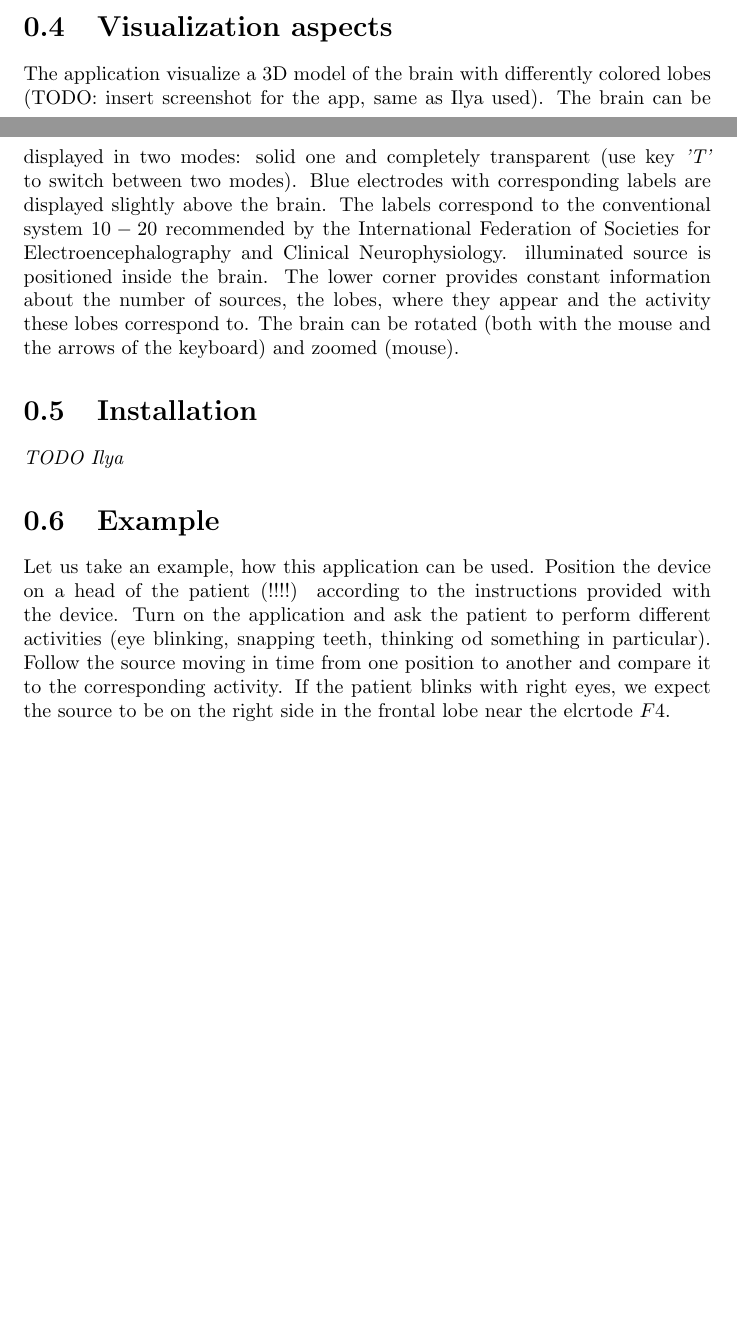
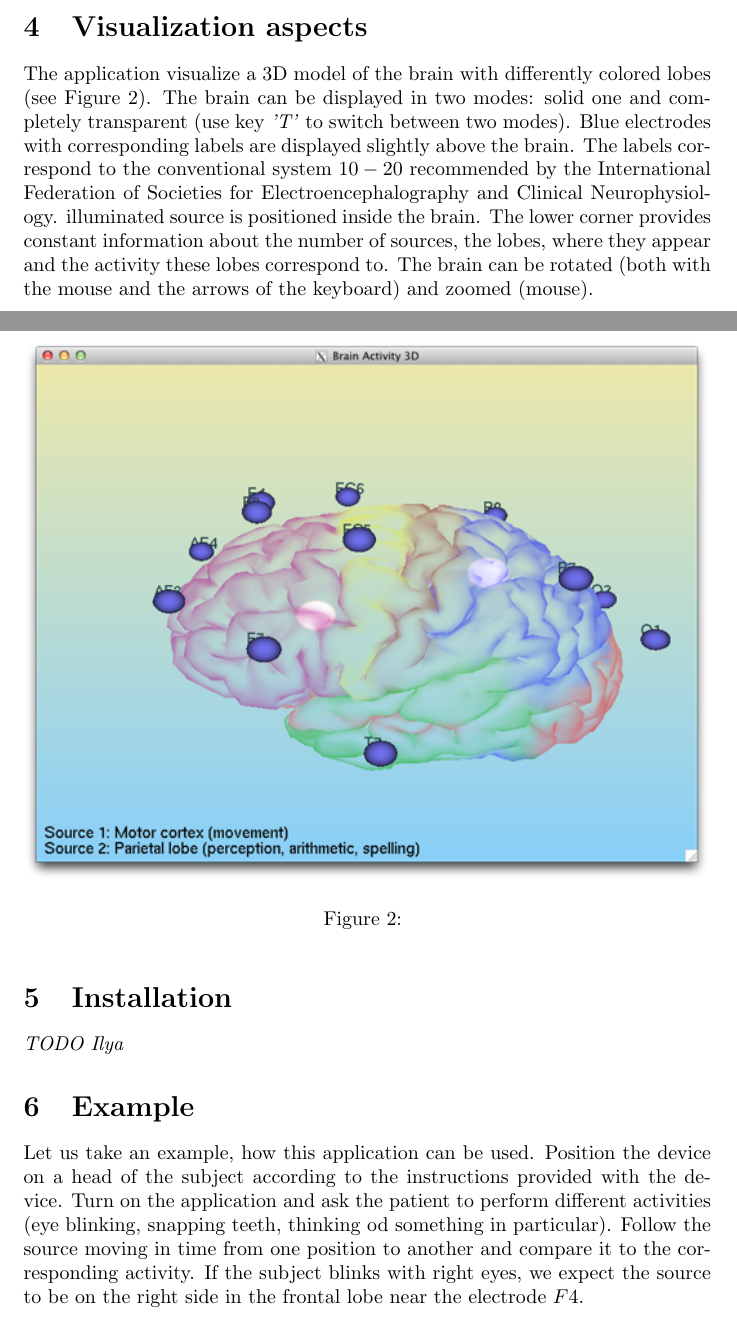
Before and after one commit to kuz/BrainActivity3D, a LaTeX document (doc/Description/report.tex): two parts of pages 2 and 4 of 5 before the commit and two parts of pages 2 and 3 of 4 after it, joined at a grey line, cut so that both start at the same text, the shorter picture padded with empty space. Compiled offline with pdfLaTeX.

Commit message:
slight improvements of the report

```diff
--- a/doc/Description/report.tex
+++ b/doc/Description/report.tex
@@ -1,4 +1,4 @@
-\documentclass[]{report}   % list options between brackets
+\documentclass[]{article}   % list options between brackets
 \usepackage{graphicx} % Required to insert images
 \usepackage{listings} % Required for insertion of code
 \usepackage{courier} % Required for the courier font
@@ -7,7 +7,14 @@
 \usepackage{subfigure}
 \usepackage{float}
 \usepackage{url}
+\usepackage{authblk}
 % type user-defined commands here
+
+\title{Description of the project BrainActivity3D}   % type title between braces
+\author{Anna Leontyeva, Ilya Kuzovkin and Dmytro Fishman}
+
+\affil{University of Tartu, Institute of Computer Science}
+
 
 \begin{document}
 
@@ -40,12 +46,20 @@ The main purpose of the application is to find the position of the activity sour
 We approach the problem of source localization using one of the method proposed by Zukov,L. et al \cite{zhukov2000}. To identify number of sources we perform Principal Component Analysis (PCA) and pick the number of components that describe $xx\%$ of the variance. Secondly, we perform Independent component analysis (ICA) to find the contributions of each source to each electrode. The contributions are then used to allocate the signal using penalized least-square optimization.
 
 \section{Visualization aspects}
-The application visualize a 3D model of the brain with differently colored lobes (TODO: insert screenshot for the app, same as Ilya used). The brain can be displayed in two modes: solid one and completely transparent (use key \emph{'T'} to switch between two modes). Blue electrodes with corresponding labels are displayed slightly above the brain. The labels correspond to the conventional system $10-20$ recommended by the International Federation of Societies for Electroencephalography and Clinical Neurophysiology. illuminated source is positioned inside the brain. The lower corner provides constant information about the number of sources, the lobes, where they appear and the activity these lobes correspond to. The brain can be rotated (both with the mouse and the arrows of the keyboard) and zoomed (mouse).
+The application visualize a 3D model of the brain with differently colored lobes (see Figure \ref{fig:screenshot}). The brain can be displayed in two modes: solid one and completely transparent (use key \emph{'T'} to switch between two modes). Blue electrodes with corresponding labels are displayed slightly above the brain. The labels correspond to the conventional system $10-20$ recommended by the International Federation of Societies for Electroencephalography and Clinical Neurophysiology. illuminated source is positioned inside the brain. The lower corner provides constant information about the number of sources, the lobes, where they appear and the activity these lobes correspond to. The brain can be rotated (both with the mouse and the arrows of the keyboard) and zoomed (mouse).
+\begin{figure}[!h]
+\begin{center}
+\includegraphics[width=1\columnwidth]{../Images/screenshot}
+\caption{}
+\label{fig:screenshot}
+\end{center}
+\end{figure}
+
 \section{Installation}
 \emph{TODO Ilya}
 
 \section{Example}
-Let us take an example, how this application can be used. Position the device on a head of the patient (!!!!) according to the instructions provided with the device. Turn on the application and ask the patient to perform different activities (eye blinking, snapping teeth, thinking od something in particular). Follow the source moving in time from one position to another and compare it to the corresponding activity. If the patient blinks with right eyes, we expect the source to be on the right side in the frontal lobe near the elcrtode $F4$.
+Let us take an example, how this application can be used. Position the device on a head of the subject according to the instructions provided with the device. Turn on the application and ask the patient to perform different activities (eye blinking, snapping teeth, thinking od something in particular). Follow the source moving in time from one position to another and compare it to the corresponding activity. If the subject blinks with right eyes, we expect the source to be on the right side in the frontal lobe near the electrode $F4$.
 
 \bibliographystyle{plain}
 \bibliography{project_references}
```
Also changed, not shown: doc/Description/report.tex (7 more changed lines).
